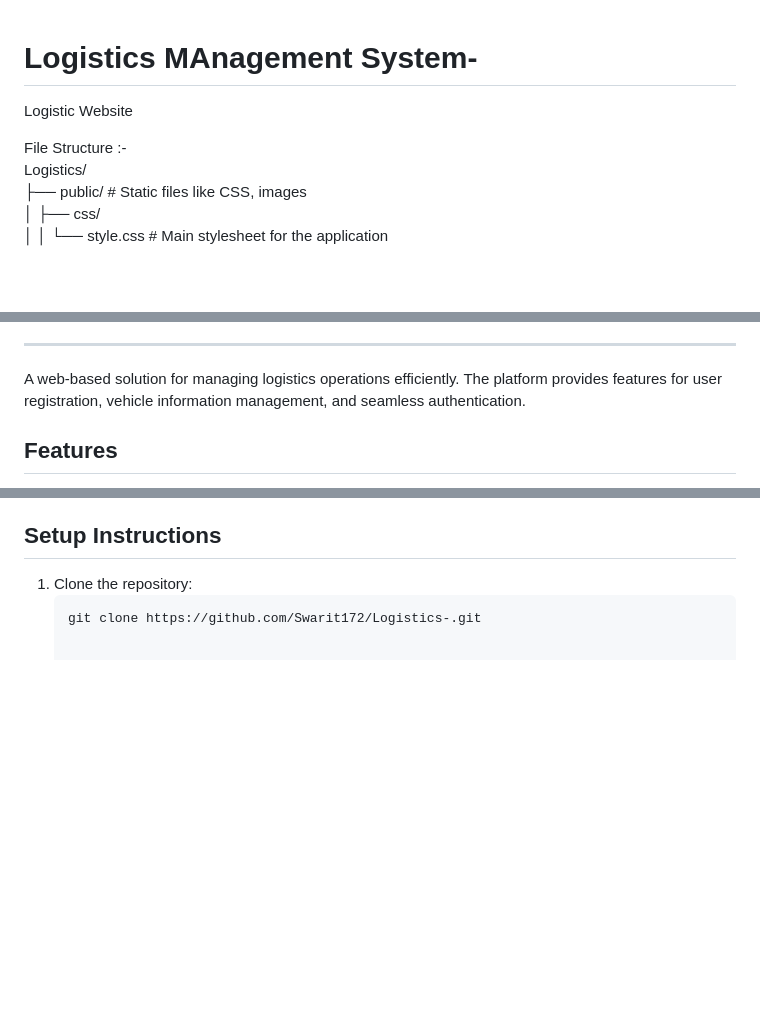
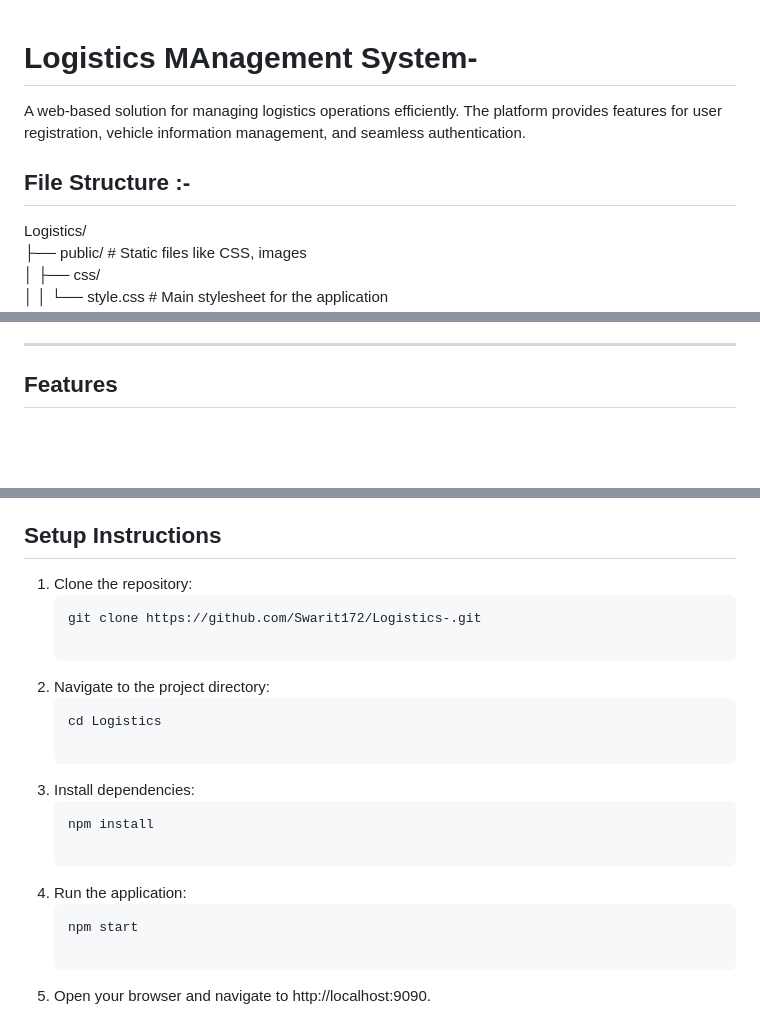
Before and after one commit to Swarit172/Logistics-, a Markdown page: README.md, 3 parts joined by grey strips. Rendered like a GitHub page; blank space fills up the shorter version.

````diff
--- a/README.md
+++ b/README.md
@@ -1,7 +1,8 @@
 # Logistics MAnagement System-
-Logistic Website <br>
 
-File Structure :- <br>
+A web-based solution for managing logistics operations efficiently. The platform provides features for user registration, vehicle information management, and seamless authentication.
+
+## File Structure :-
 Logistics/ <br>
 ├── public/                    # Static files like CSS, images <br>
 │   ├── css/ <br>
@@ -45,7 +46,6 @@ Logistics/ <br>
 
 --------------------------------------------------------------------------------------------------------------
 
-A web-based solution for managing logistics operations efficiently. The platform provides features for user registration, vehicle information management, and seamless authentication.
 
 ## Features
 
@@ -66,3 +66,17 @@ A web-based solution for managing logistics operations efficiently. The platform
 1. Clone the repository:
    ```bash
    git clone https://github.com/Swarit172/Logistics-.git
+
+2. Navigate to the project directory:
+   ```bash
+   cd Logistics
+
+3. Install dependencies:
+   ```bash
+   npm install
+
+4. Run the application:
+   ```bash
+   npm start
+
+5. Open your browser and navigate to http://localhost:9090.
````
